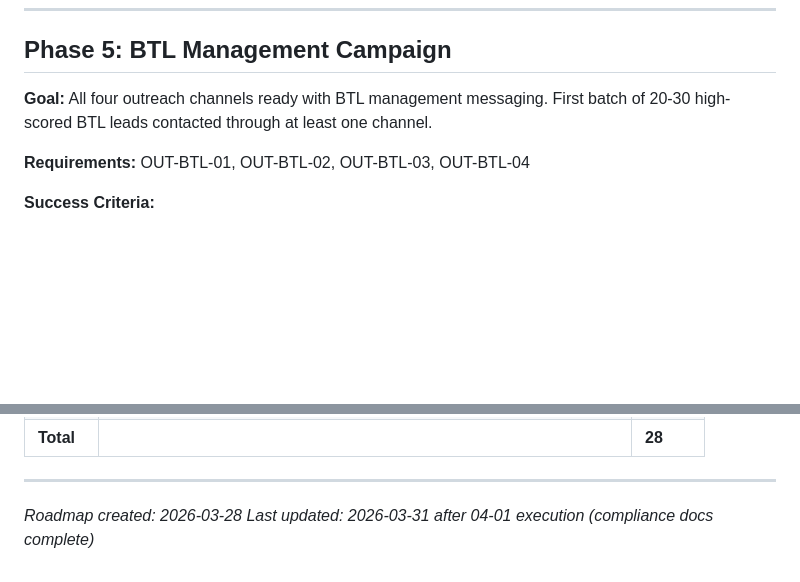
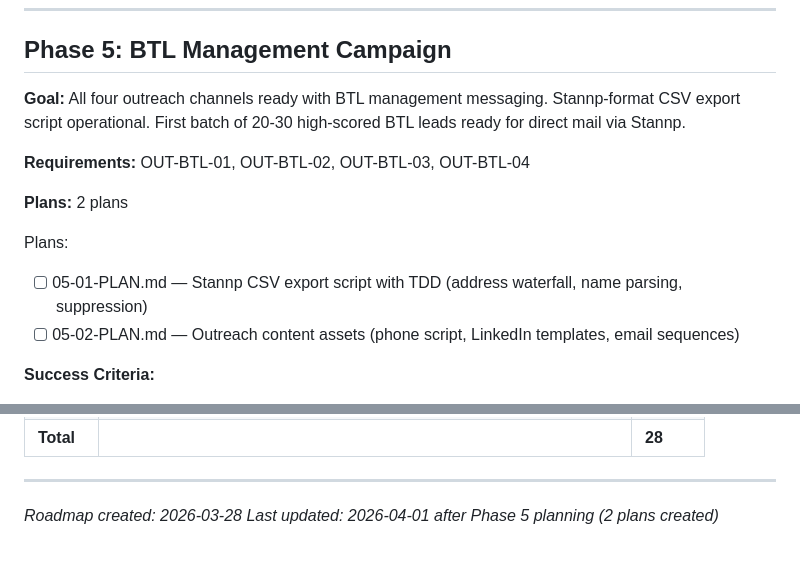
Before and after one commit to SJBproperty/sjbproperty-claudecode, a Markdown page: .planning/ROADMAP.md, 2 parts joined by grey strips. Rendered like a GitHub page; blank space fills up the shorter version.

Commit message:
docs(05): create phase plan — Stannp export + outreach content assets

```diff
--- a/.planning/ROADMAP.md
+++ b/.planning/ROADMAP.md
@@ -143,9 +143,15 @@ Plans:
 
 ## Phase 5: BTL Management Campaign
 
-**Goal:** All four outreach channels ready with BTL management messaging. First batch of 20-30 high-scored BTL leads contacted through at least one channel.
+**Goal:** All four outreach channels ready with BTL management messaging. Stannp-format CSV export script operational. First batch of 20-30 high-scored BTL leads ready for direct mail via Stannp.
 
 **Requirements:** OUT-BTL-01, OUT-BTL-02, OUT-BTL-03, OUT-BTL-04
+
+**Plans:** 2 plans
+
+Plans:
+- [ ] 05-01-PLAN.md — Stannp CSV export script with TDD (address waterfall, name parsing, suppression)
+- [ ] 05-02-PLAN.md — Outreach content assets (phone script, LinkedIn templates, email sequences)
 
 **Success Criteria:**
 1. Direct mail letter template ready — professional letter pitching BTL management (10% fee, compliance handling, tenant management). EPC compliance as primary hook. Sendable via Stannp API.
@@ -198,4 +204,4 @@ All 28 v1 requirements mapped. No orphans.
 
 ---
 *Roadmap created: 2026-03-28*
-*Last updated: 2026-03-31 after 04-01 execution (compliance docs complete)*
+*Last updated: 2026-04-01 after Phase 5 planning (2 plans created)*
```
Also changed, not shown: 2 other files.
